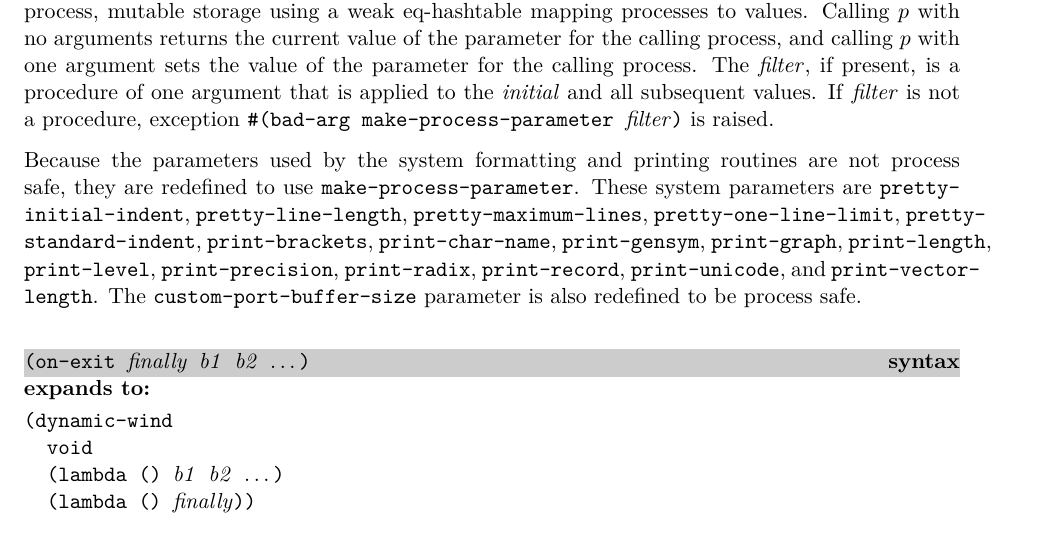
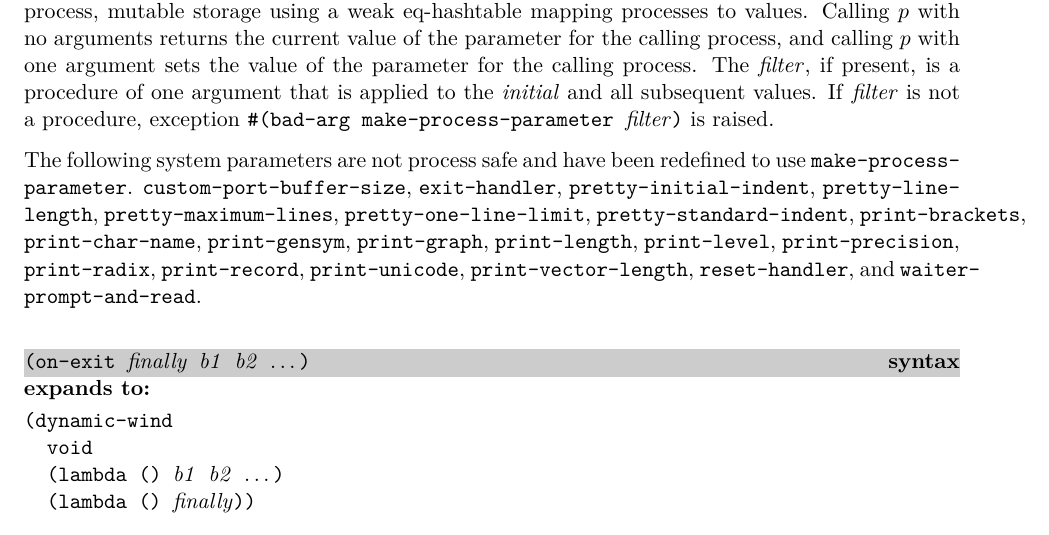
Before and after one commit to becls/swish, a LaTeX thesis (doc/swish.tex, which reads doc/swish/erlang.tex): part of page 20 of 84, cut so that both start at the same text. Compiled offline with pdfLaTeX.

Commit message:
document other redefined parameters in erlang.tex
- exit-handler
- reset-handler
- waiter-prompt-and-read

```diff
--- a/doc/swish/erlang.tex
+++ b/doc/swish/erlang.tex
@@ -846,9 +846,10 @@ procedure of one argument that is applied to the \var{initial} and all
 subsequent values. If \var{filter} is not a procedure, exception
 \code{\#(bad-arg make-process-parameter \var{filter})} is raised.
 
-Because the parameters used by the system formatting and printing
-  routines are not process safe, they are redefined to use
-  \code{make-process-parameter}. These system parameters are
+The following system parameters are not process safe and have
+been redefined to use \code{make-process-parameter}.
+\code{custom-port-buffer-size},
+\code{exit-handler},
 \code{pretty-initial-indent},
 \code{pretty-line-length},
 \code{pretty-maximum-lines},
@@ -863,10 +864,10 @@ Because the parameters used by the system formatting and printing
 \code{print-precision},
 \code{print-radix},
 \code{print-record},
-\code{print-unicode}, and
-\code{print-vector-length}.
-The \code{custom-port-buffer-size} parameter is also redefined to be
-process safe.
+\code{print-unicode},
+\code{print-vector-length},
+\code{reset-handler}, and
+\code{waiter-prompt-and-read}.
 
 % -------------------------------------------------------------------------
 \defineentry{on-exit}
```
